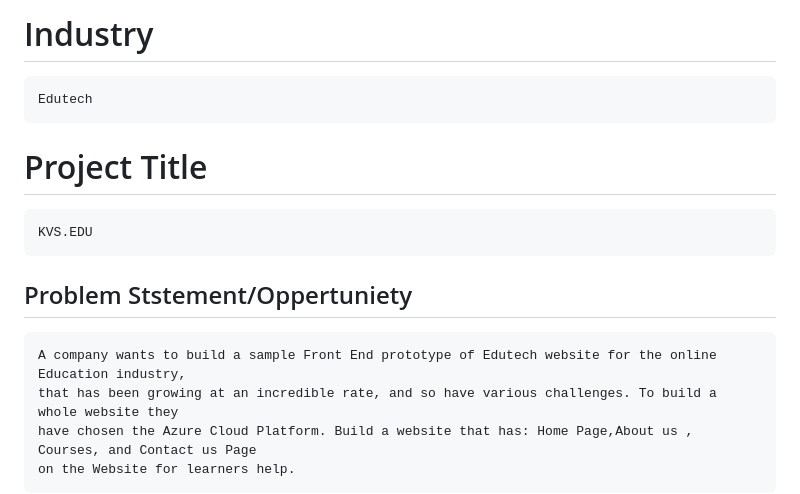
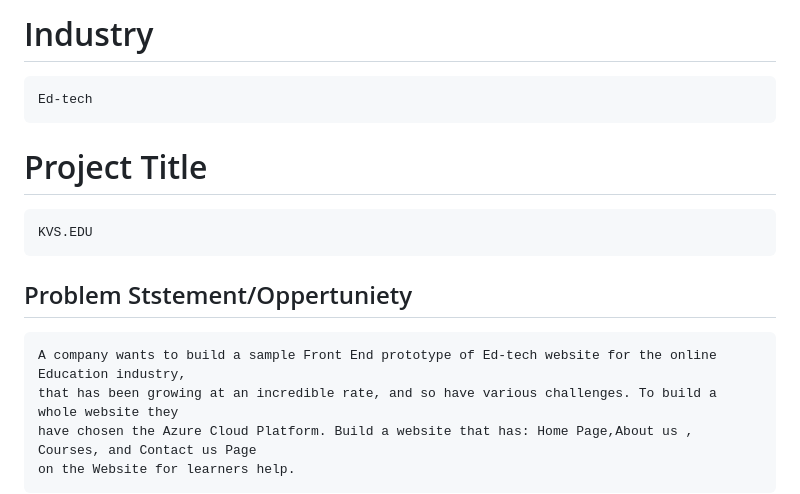
Before and after one commit to kvs9961/KVS.EDU, a Markdown page: readme.md, the part around the change. GitHub-like rendering.

```diff
--- a/readme.md
+++ b/readme.md
@@ -12,12 +12,12 @@ Github Project Link :  https://github.com/kvs9961/KVS.EDU
 
 
 # Industry
-    Edutech
+    Ed-tech
 
 # Project Title
     KVS.EDU
 ## Problem Ststement/Oppertuniety
-    A company wants to build a sample Front End prototype of Edutech website for the online Education industry,
+    A company wants to build a sample Front End prototype of Ed-tech website for the online Education industry,
     that has been growing at an incredible rate, and so have various challenges. To build a whole website they
     have chosen the Azure Cloud Platform. Build a website that has: Home Page,About us , Courses, and Contact us Page
     on the Website for learners help.
```
